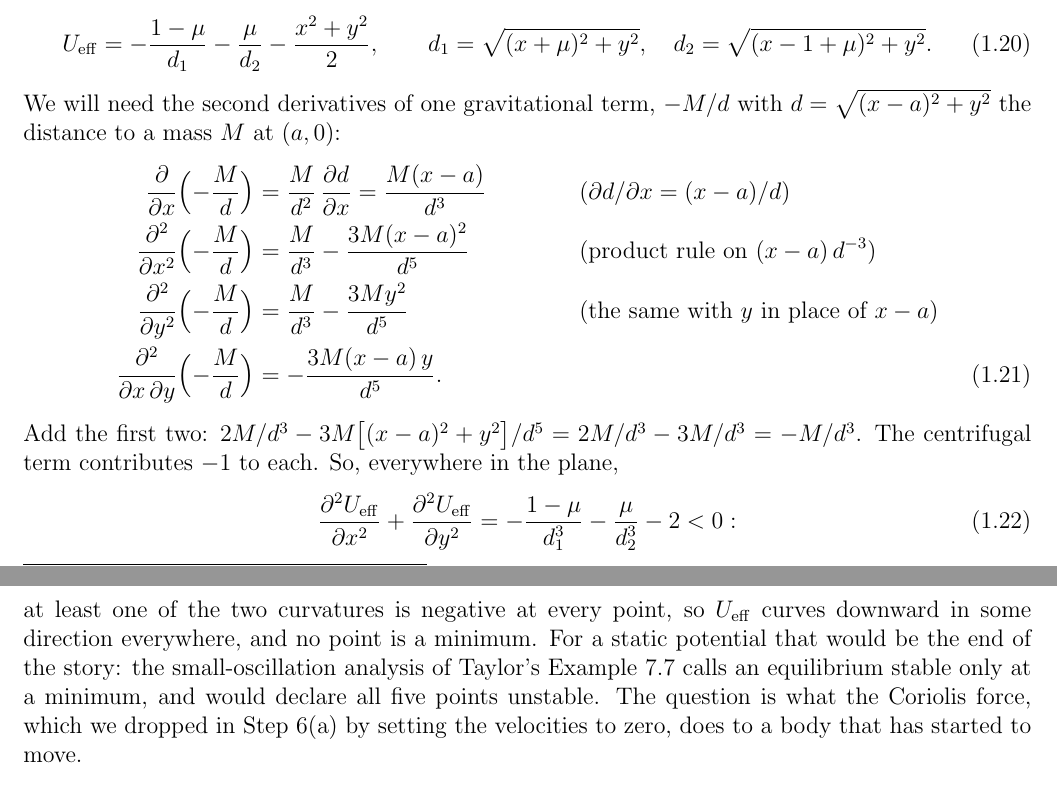
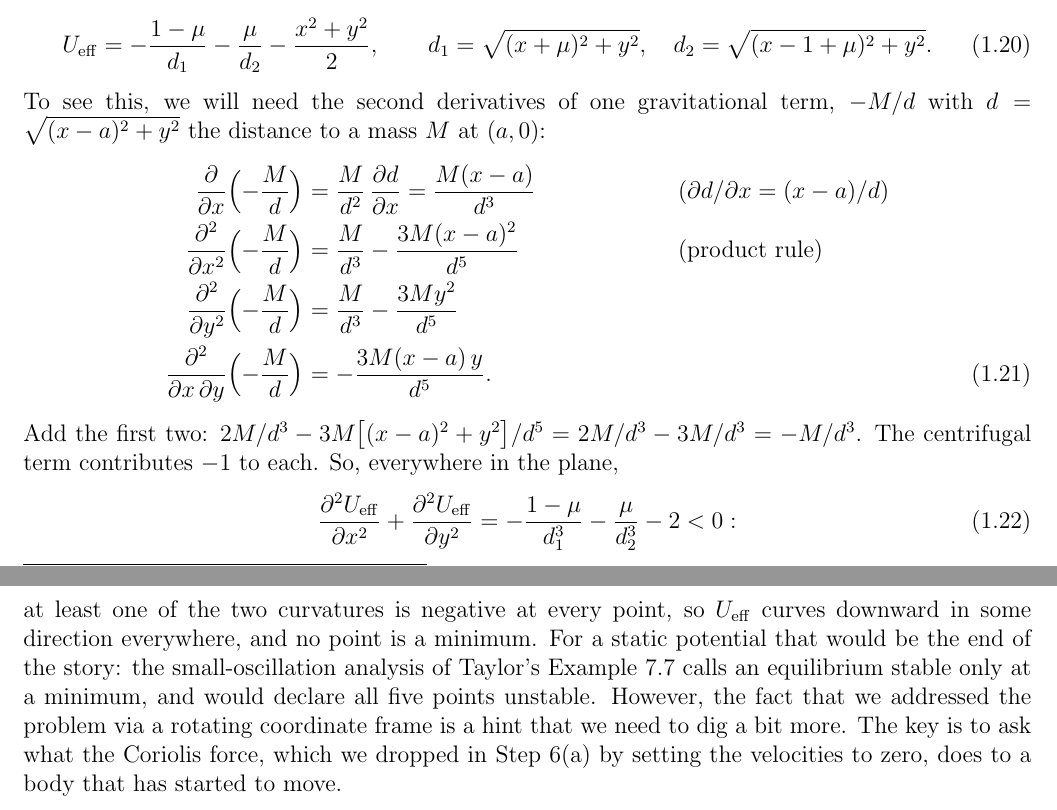
Before and after one commit to mglerner/ClassicalMechanics, a LaTeX document (Lagrangian/AstroLagrangeHandout/AstroLagrange.tex): two parts of pages 13 and 14 of 26, joined at a grey line, cut so that both start at the same text. Compiled offline with pdfLaTeX.

Commit message:
AstroLagrange: stability section wording (Michael: 'To see this' lead-in, shorter derivative annotations, the rotating-frame hint before the Coriolis question); the emptied annotation cell removed
Co-Authored-By: Claude Fable 5.1 <noreply@anthropic.com>

```diff
--- a/Lagrangian/AstroLagrangeHandout/AstroLagrange.tex
+++ b/Lagrangian/AstroLagrangeHandout/AstroLagrange.tex
@@ -841,15 +841,14 @@ unit mass in the units of the board problem ($R = 1$, $G(M_1+M_2) = 1$, $\Om = 1
   \Ueff = -\frac{1-\mu}{d_1} - \frac{\mu}{d_2} - \frac{x^2+y^2}{2},
   \qquad d_1 = \sqrt{(x+\mu)^2 + y^2}, \quad d_2 = \sqrt{(x-1+\mu)^2 + y^2} .
 \end{equation}
-We will need the second derivatives of one gravitational term, $-M/d$ with
+To see this, we will need the second derivatives of one gravitational term, $-M/d$ with
 $d = \sqrt{(x-a)^2 + y^2}$ the distance to a mass $M$ at $(a, 0)$:
 \begin{align}
   \pd{}{x}\Bigl(-\frac{M}{d}\Bigr) &= \frac{M}{d^2}\,\pd{d}{x} = \frac{M(x-a)}{d^3}
   && \text{($\partial d/\partial x = (x-a)/d$)} \nonumber\\
   \pd{^2}{x^2}\Bigl(-\frac{M}{d}\Bigr) &= \frac{M}{d^3} - \frac{3M(x-a)^2}{d^5}
-  && \text{(product rule on $(x-a)\,d^{-3}$)} \nonumber\\
-  \pd{^2}{y^2}\Bigl(-\frac{M}{d}\Bigr) &= \frac{M}{d^3} - \frac{3M y^2}{d^5}
-  && \text{(the same with $y$ in place of $x - a$)} \nonumber\\
+  && \text{(product rule)} \nonumber\\
+  \pd{^2}{y^2}\Bigl(-\frac{M}{d}\Bigr) &= \frac{M}{d^3} - \frac{3M y^2}{d^5} \nonumber\\
   \pd{^2}{x\,\partial y}\Bigl(-\frac{M}{d}\Bigr) &= -\frac{3M(x-a)\,y}{d^5} .
   \label{eq:dsecond}
 \end{align}
@@ -862,7 +861,9 @@ centrifugal term contributes $-1$ to each. So, everywhere in the plane,
 at least one of the two curvatures is negative at every point, so $\Ueff$ curves downward in
 some direction everywhere, and no point is a minimum. For a static potential that would be the
 end of the story: the small-oscillation analysis of Taylor's Example~7.7 calls an equilibrium
-stable only at a minimum, and would declare all five points unstable. The question is what the
+stable only at a minimum, and would declare all five points unstable. However,
+the fact that we addressed the problem via a rotating coordinate frame is a hint
+that we need to dig a bit more. The key is to ask what the
 Coriolis force, which we dropped in Step~6(a) by setting the velocities to zero, does to a
 body that has started to move.
 
```
Also changed, not shown: Lagrangian/AstroLagrangeHandout/AstroLagrange (student).pdf, Lagrangian/AstroLagrangeHandout/AstroLagrange-keysheet.pdf, Lagrangian/AstroLagrangeHandout/AstroLagrange.pdf.
